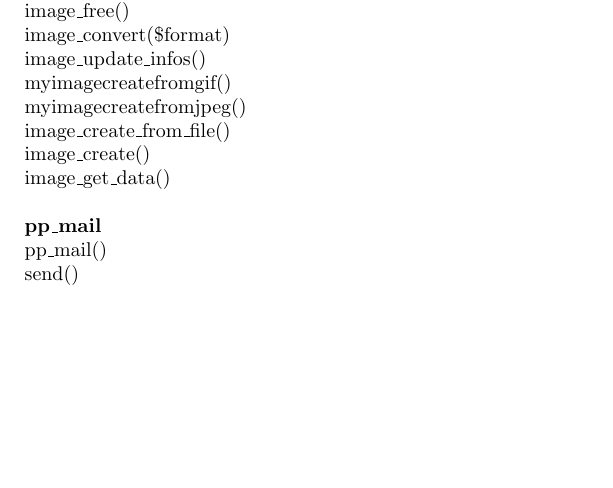
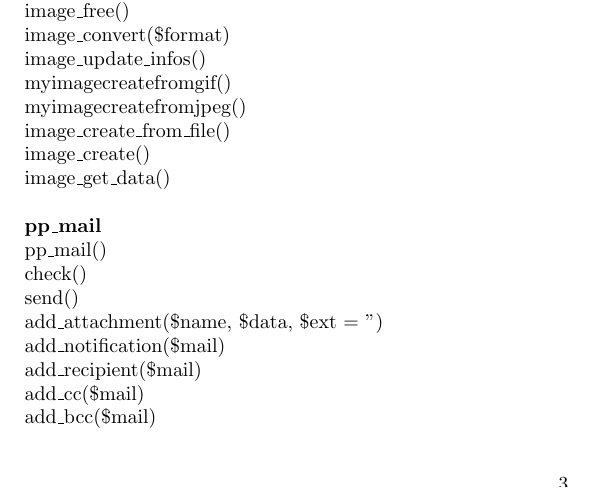
Before and after one commit to mgtf/pplib, a LaTeX document (doc/lib-doc/proportail.tex, which reads doc/lib-doc/memento.tex): part of page 3 of 18, cut so that both start at the same text, the shorter picture padded with empty space. Compiled offline with LaTeX, dvips and Ghostscript; the source files are stored in an older character set and shown here as Unicode.

Commit message:
*** empty log message ***

```diff
--- a/doc/lib-doc/memento.tex
+++ b/doc/lib-doc/memento.tex
@@ -98,7 +98,19 @@ image\_get\_data()
 ~\\
 pp\_mail()
 ~\\
+check()
+~\\
 send()
+~\\
+add\_attachment(\$name, \$data, \$ext = '')
+~\\
+add\_notification(\$mail)
+~\\
+add\_recipient(\$mail)
+~\\
+add\_cc(\$mail)
+~\\
+add\_bcc(\$mail)
 ~\\
 ~\\
 \textbf{pp\_microtime}
```
